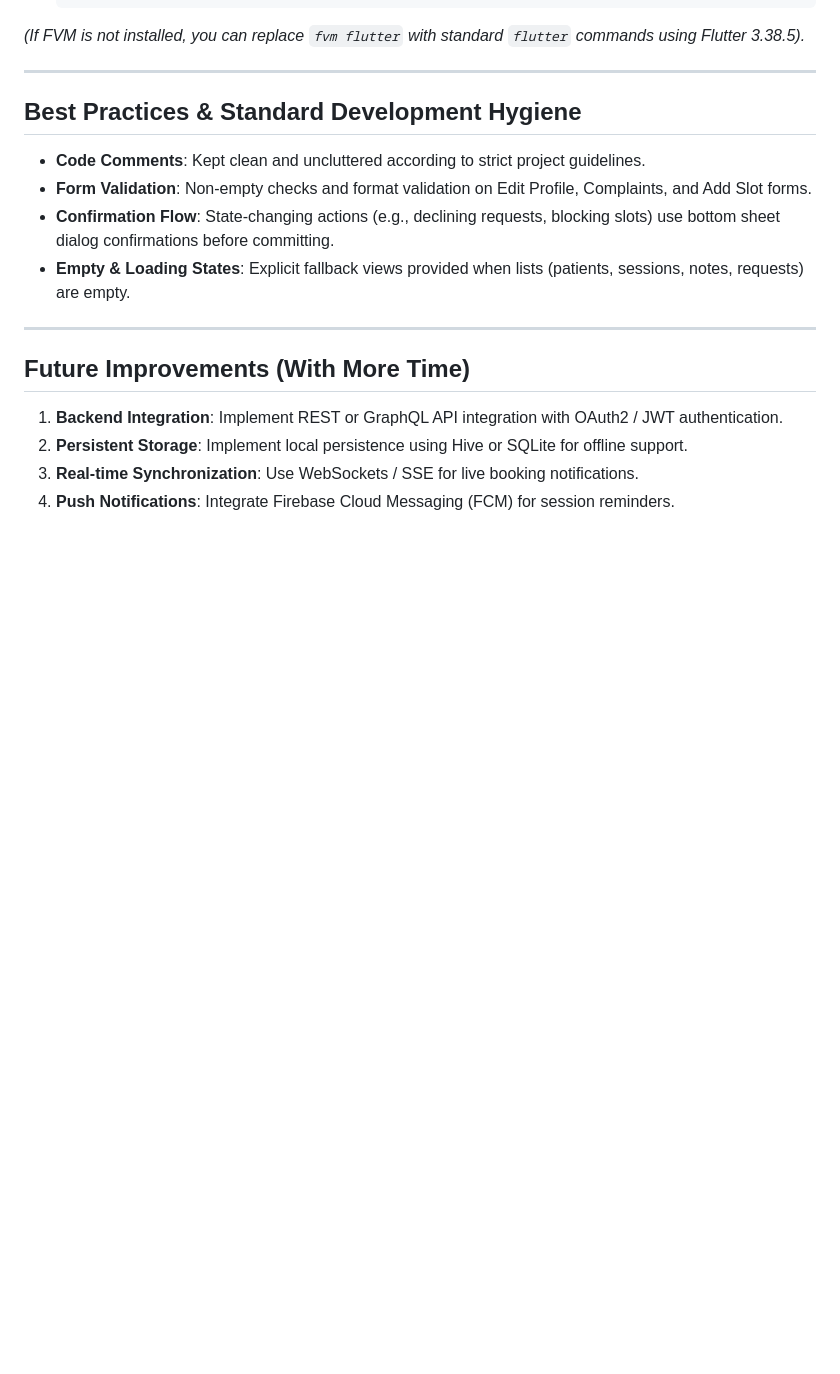
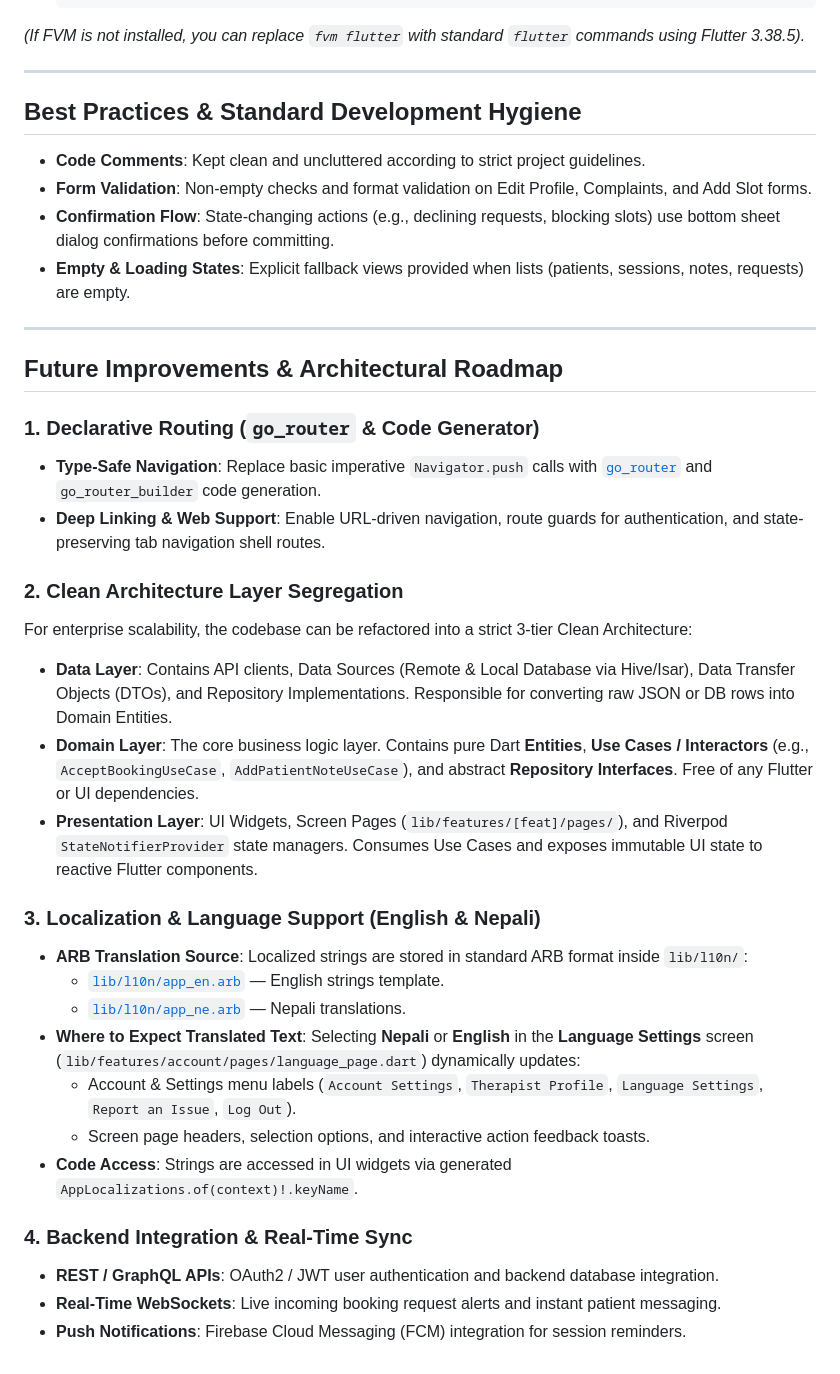
Before and after one commit to JagdishOnGH/physioghar, a Markdown page: README.md, the part around the change. Rendered like a GitHub page; blank space fills up the shorter version.

Commit message:
docs: expand README with go_router roadmap, Clean Architecture segregation, and localization guide

```diff
--- a/README.md
+++ b/README.md
@@ -183,9 +183,28 @@ State is managed strictly using **Riverpod** with `NotifierProvider` and `Notifi
 
 ---
 
-## Future Improvements (With More Time)
+## Future Improvements & Architectural Roadmap
 
-1. **Backend Integration**: Implement REST or GraphQL API integration with OAuth2 / JWT authentication.
-2. **Persistent Storage**: Implement local persistence using Hive or SQLite for offline support.
-3. **Real-time Synchronization**: Use WebSockets / SSE for live booking notifications.
-4. **Push Notifications**: Integrate Firebase Cloud Messaging (FCM) for session reminders.
+### 1. Declarative Routing (`go_router` & Code Generator)
+- **Type-Safe Navigation**: Replace basic imperative `Navigator.push` calls with [`go_router`](https://pub.dev/packages/go_router) and `go_router_builder` code generation.
+- **Deep Linking & Web Support**: Enable URL-driven navigation, route guards for authentication, and state-preserving tab navigation shell routes.
+
+### 2. Clean Architecture Layer Segregation
+For enterprise scalability, the codebase can be refactored into a strict 3-tier Clean Architecture:
+- **Data Layer**: Contains API clients, Data Sources (Remote & Local Database via Hive/Isar), Data Transfer Objects (DTOs), and Repository Implementations. Responsible for converting raw JSON or DB rows into Domain Entities.
+- **Domain Layer**: The core business logic layer. Contains pure Dart **Entities**, **Use Cases / Interactors** (e.g., `AcceptBookingUseCase`, `AddPatientNoteUseCase`), and abstract **Repository Interfaces**. Free of any Flutter or UI dependencies.
+- **Presentation Layer**: UI Widgets, Screen Pages (`lib/features/[feat]/pages/`), and Riverpod `StateNotifierProvider` state managers. Consumes Use Cases and exposes immutable UI state to reactive Flutter components.
+
+### 3. Localization & Language Support (English & Nepali)
+- **ARB Translation Source**: Localized strings are stored in standard ARB format inside `lib/l10n/`:
+  - [`lib/l10n/app_en.arb`](file:///g:/flatter_project/physioghar/lib/l10n/app_en.arb) — English strings template.
+  - [`lib/l10n/app_ne.arb`](file:///g:/flatter_project/physioghar/lib/l10n/app_ne.arb) — Nepali translations.
+- **Where to Expect Translated Text**: Selecting **Nepali** or **English** in the **Language Settings** screen (`lib/features/account/pages/language_page.dart`) dynamically updates:
+  - Account & Settings menu labels (`Account Settings`, `Therapist Profile`, `Language Settings`, `Report an Issue`, `Log Out`).
+  - Screen page headers, selection options, and interactive action feedback toasts.
+- **Code Access**: Strings are accessed in UI widgets via generated `AppLocalizations.of(context)!.keyName`.
+
+### 4. Backend Integration & Real-Time Sync
+- **REST / GraphQL APIs**: OAuth2 / JWT user authentication and backend database integration.
+- **Real-Time WebSockets**: Live incoming booking request alerts and instant patient messaging.
+- **Push Notifications**: Firebase Cloud Messaging (FCM) integration for session reminders.
```
